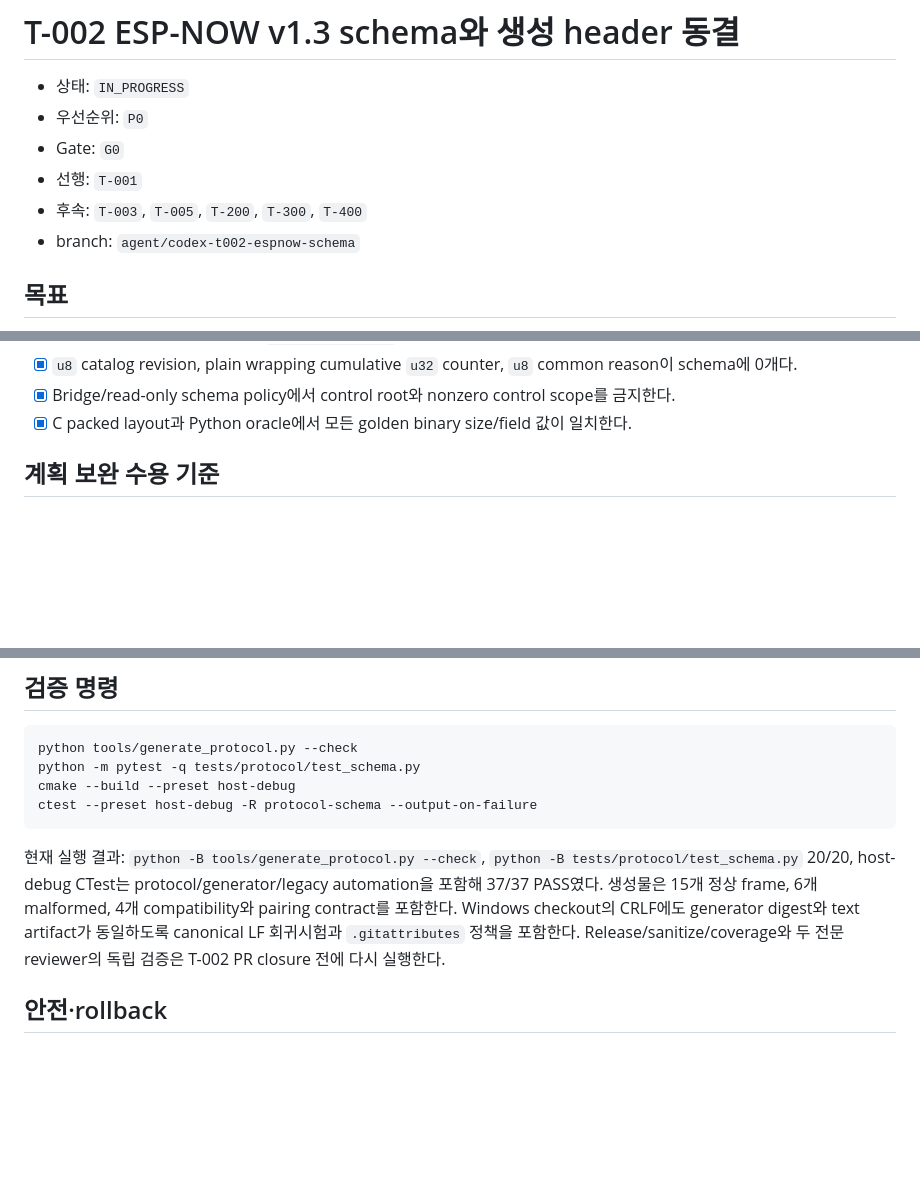
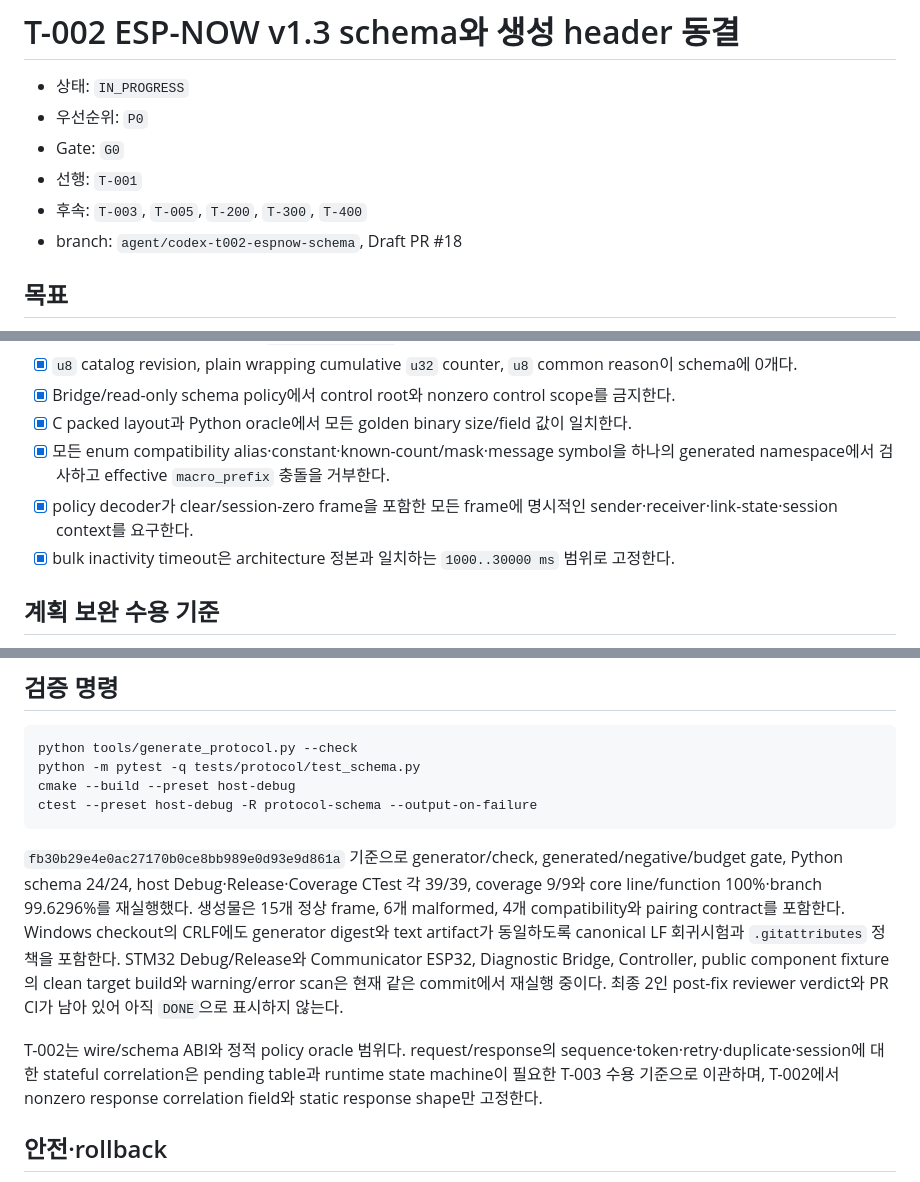
Before and after one commit to digitie/canview, a Markdown page: docs/tasks/T-002-espnow-schema-v1.3.md, 3 parts joined by grey strips. Drawn GitHub-style; blank space fills up the shorter version.

Commit message:
docs: refresh T-002 verification record

````diff
--- a/docs/tasks/T-002-espnow-schema-v1.3.md
+++ b/docs/tasks/T-002-espnow-schema-v1.3.md
@@ -5,7 +5,7 @@
 - Gate: `G0`
 - 선행: `T-001`
 - 후속: `T-003`, `T-005`, `T-200`, `T-300`, `T-400`
-- branch: `agent/codex-t002-espnow-schema`
+- branch: `agent/codex-t002-espnow-schema`, Draft PR #18
 
 ## 목표
 
@@ -84,6 +84,9 @@ docs/architecture/protocols/esp-now.md
 - [x] `u8` catalog revision, plain wrapping cumulative `u32` counter, `u8` common reason이 schema에 0개다.
 - [x] Bridge/read-only schema policy에서 control root와 nonzero control scope를 금지한다.
 - [x] C packed layout과 Python oracle에서 모든 golden binary size/field 값이 일치한다.
+- [x] 모든 enum compatibility alias·constant·known-count/mask·message symbol을 하나의 generated namespace에서 검사하고 effective `macro_prefix` 충돌을 거부한다.
+- [x] policy decoder가 clear/session-zero frame을 포함한 모든 frame에 명시적인 sender·receiver·link-state·session context를 요구한다.
+- [x] bulk inactivity timeout은 architecture 정본과 일치하는 `1000..30000 ms` 범위로 고정한다.
 
 ## 계획 보완 수용 기준
 
@@ -100,7 +103,9 @@ cmake --build --preset host-debug
 ctest --preset host-debug -R protocol-schema --output-on-failure
 ```
 
-현재 실행 결과: `python -B tools/generate_protocol.py --check`, `python -B tests/protocol/test_schema.py` 20/20, host-debug CTest는 protocol/generator/legacy automation을 포함해 37/37 PASS였다. 생성물은 15개 정상 frame, 6개 malformed, 4개 compatibility와 pairing contract를 포함한다. Windows checkout의 CRLF에도 generator digest와 text artifact가 동일하도록 canonical LF 회귀시험과 `.gitattributes` 정책을 포함한다. Release/sanitize/coverage와 두 전문 reviewer의 독립 검증은 T-002 PR closure 전에 다시 실행한다.
+`fb30b29e4e0ac27170b0ce8bb989e0d93e9d861a` 기준으로 generator/check, generated/negative/budget gate, Python schema 24/24, host Debug·Release·Coverage CTest 각 39/39, coverage 9/9와 core line/function 100%·branch 99.6296%를 재실행했다. 생성물은 15개 정상 frame, 6개 malformed, 4개 compatibility와 pairing contract를 포함한다. Windows checkout의 CRLF에도 generator digest와 text artifact가 동일하도록 canonical LF 회귀시험과 `.gitattributes` 정책을 포함한다. STM32 Debug/Release와 Communicator ESP32, Diagnostic Bridge, Controller, public component fixture의 clean target build와 warning/error scan은 현재 같은 commit에서 재실행 중이다. 최종 2인 post-fix reviewer verdict와 PR CI가 남아 있어 아직 `DONE`으로 표시하지 않는다.
+
+T-002는 wire/schema ABI와 정적 policy oracle 범위다. request/response의 sequence·token·retry·duplicate·session에 대한 stateful correlation은 pending table과 runtime state machine이 필요한 T-003 수용 기준으로 이관하며, T-002에서 nonzero response correlation field와 static response shape만 고정한다.
 
 ## 안전·rollback
 
````
